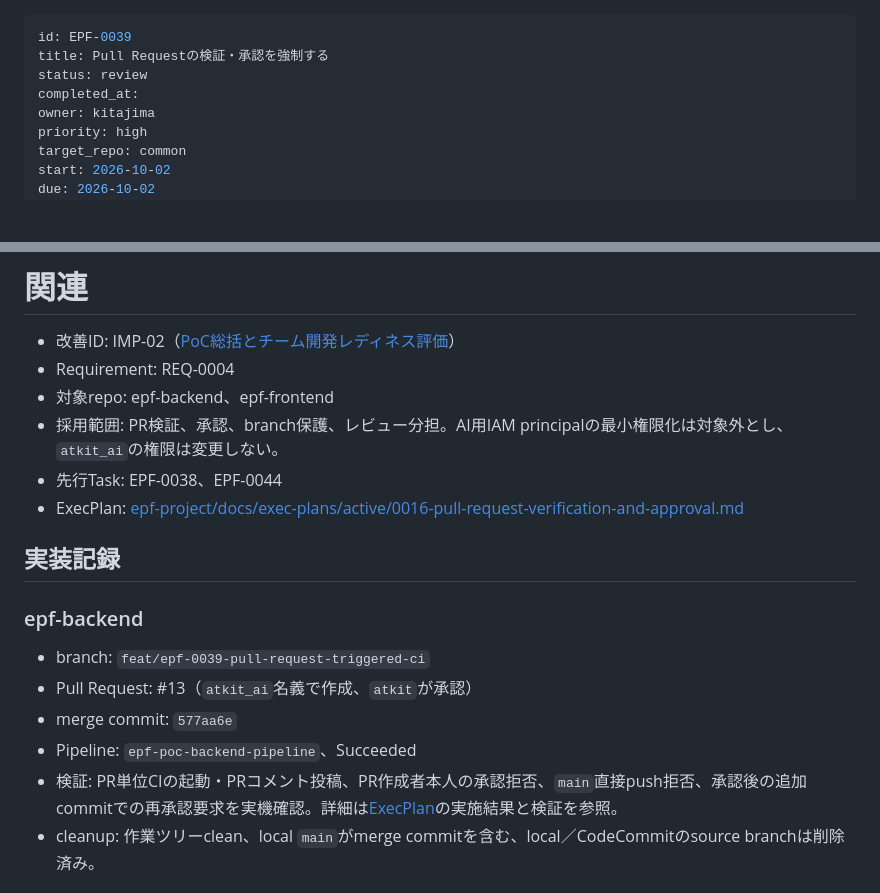
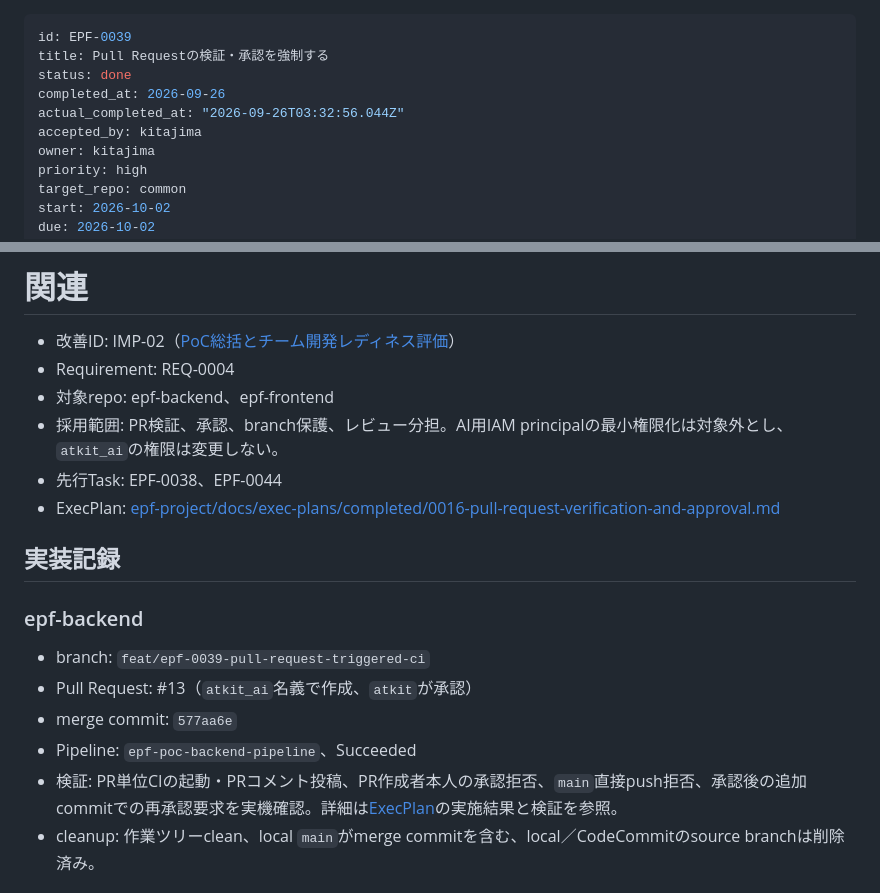
Before and after one commit to atkitajima-cloud/epf-management, a Markdown page: tasks/EPF-0039.md, 2 parts joined by grey strips. Rendered like a GitHub page; blank space fills up the shorter version.

Commit message:
EPF-0039のExecPlanリンクをcompleted先へ更新する

```diff
--- a/tasks/EPF-0039.md
+++ b/tasks/EPF-0039.md
@@ -1,8 +1,10 @@
 ---
 id: EPF-0039
 title: Pull Requestの検証・承認を強制する
-status: review
-completed_at:
+status: done
+completed_at: 2026-09-26
+actual_completed_at: "2026-09-26T03:32:56.044Z"
+accepted_by: kitajima
 owner: kitajima
 priority: high
 target_repo: common
@@ -35,7 +37,7 @@ Pull Requestごとの自動CI、必須check、branch保護、承認強制はPoC
 - 対象repo: epf-backend、epf-frontend
 - 採用範囲: PR検証、承認、branch保護、レビュー分担。AI用IAM principalの最小権限化は対象外とし、`atkit_ai`の権限は変更しない。
 - 先行Task: EPF-0038、EPF-0044
-- ExecPlan: [epf-project/docs/exec-plans/active/0016-pull-request-verification-and-approval.md](../../epf-project/docs/exec-plans/active/0016-pull-request-verification-and-approval.md)
+- ExecPlan: [epf-project/docs/exec-plans/completed/0016-pull-request-verification-and-approval.md](../../epf-project/docs/exec-plans/completed/0016-pull-request-verification-and-approval.md)
 
 ## 実装記録
 
```
Also changed, not shown: other parts of tasks/EPF-0039.md (+1 -1 lines).
